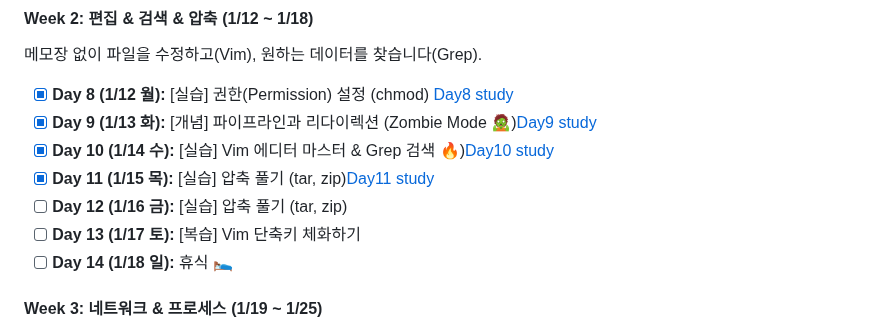
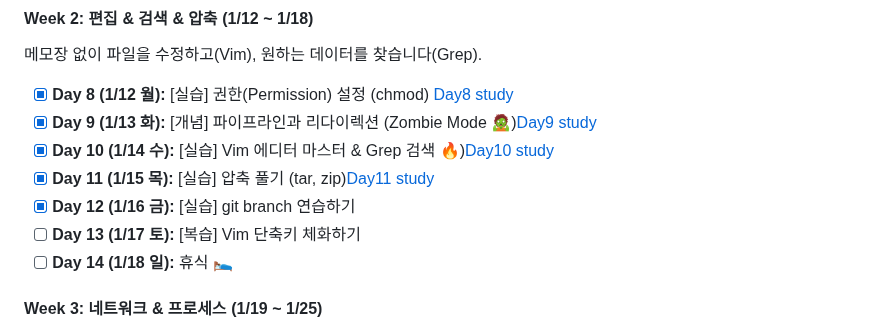
Before and after one commit to bee100793/devops-study, a Markdown page: README.md, the part around the change. Drawn GitHub-style.

```diff
--- a/README.md
+++ b/README.md
@@ -65,7 +65,7 @@
 - [x] **Day 9 (1/13 화):** [개념] 파이프라인과 리다이렉션 (Zombie Mode 🧟)[Day9 study](docs/Day9)
 - [x] **Day 10 (1/14 수):** [실습] Vim 에디터 마스터 & Grep 검색 🔥)[Day10 study](docs/Day10)
 - [x] **Day 11 (1/15 목):** [실습] 압축 풀기 (tar, zip)[Day11 study](docs/Day11)
-- [ ] **Day 12 (1/16 금):** [실습] 압축 풀기 (tar, zip)
+- [x] **Day 12 (1/16 금):** [실습] git branch 연습하기
 - [ ] **Day 13 (1/17 토):** [복습] Vim 단축키 체화하기
 - [ ] **Day 14 (1/18 일):** 휴식 🛌
 
```
